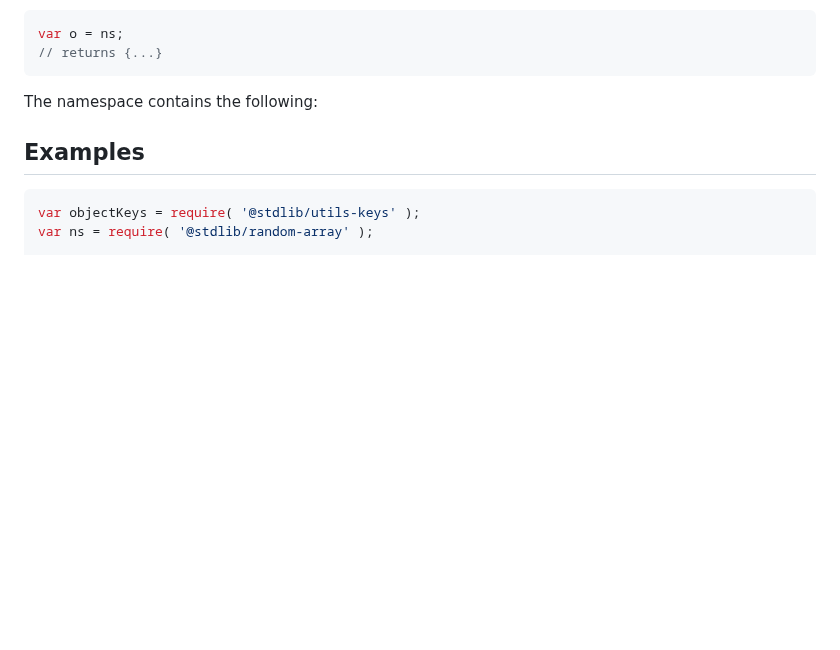
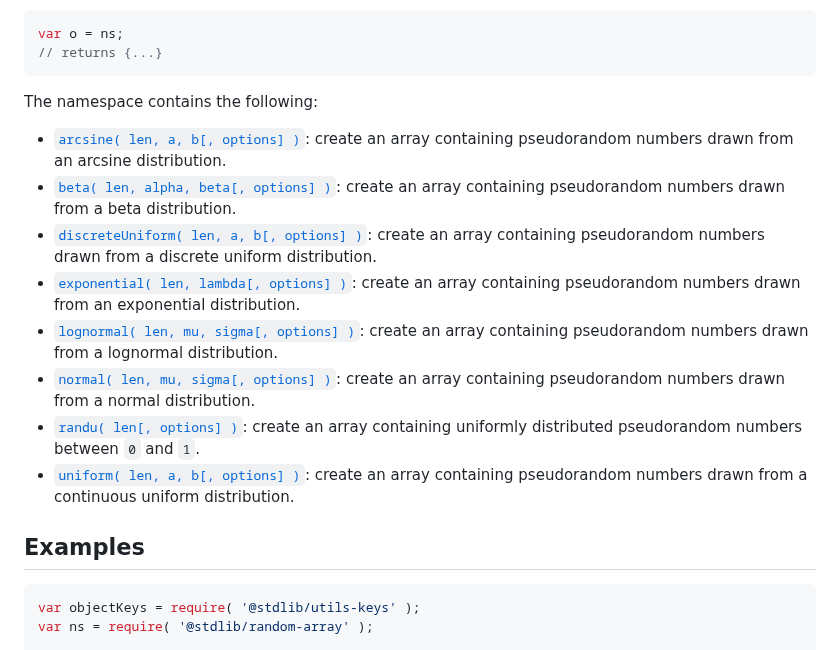
Before and after one commit to stdlib-js/random-array, a Markdown page: README.md, the part around one of its changes. Drawn GitHub-style; blank space fills up the shorter version.

```diff
--- a/README.md
+++ b/README.md
@@ -64,6 +64,15 @@ The namespace contains the following:
 <!-- <toc pattern="*"> -->
 
 <div class="namespace-toc">
+
+-   <span class="signature">[`arcsine( len, a, b[, options] )`][@stdlib/random/array/arcsine]</span><span class="delimiter">: </span><span class="description">create an array containing pseudorandom numbers drawn from an arcsine distribution.</span>
+-   <span class="signature">[`beta( len, alpha, beta[, options] )`][@stdlib/random/array/beta]</span><span class="delimiter">: </span><span class="description">create an array containing pseudorandom numbers drawn from a beta distribution.</span>
+-   <span class="signature">[`discreteUniform( len, a, b[, options] )`][@stdlib/random/array/discrete-uniform]</span><span class="delimiter">: </span><span class="description">create an array containing pseudorandom numbers drawn from a discrete uniform distribution.</span>
+-   <span class="signature">[`exponential( len, lambda[, options] )`][@stdlib/random/array/exponential]</span><span class="delimiter">: </span><span class="description">create an array containing pseudorandom numbers drawn from an exponential distribution.</span>
+-   <span class="signature">[`lognormal( len, mu, sigma[, options] )`][@stdlib/random/array/lognormal]</span><span class="delimiter">: </span><span class="description">create an array containing pseudorandom numbers drawn from a lognormal distribution.</span>
+-   <span class="signature">[`normal( len, mu, sigma[, options] )`][@stdlib/random/array/normal]</span><span class="delimiter">: </span><span class="description">create an array containing pseudorandom numbers drawn from a normal distribution.</span>
+-   <span class="signature">[`randu( len[, options] )`][@stdlib/random/array/randu]</span><span class="delimiter">: </span><span class="description">create an array containing uniformly distributed pseudorandom numbers between `0` and `1`.</span>
+-   <span class="signature">[`uniform( len, a, b[, options] )`][@stdlib/random/array/uniform]</span><span class="delimiter">: </span><span class="description">create an array containing pseudorandom numbers drawn from a continuous uniform distribution.</span>
 
 </div>
 
```
Also changed, not shown: other parts of README.md (+20 -0 lines).
